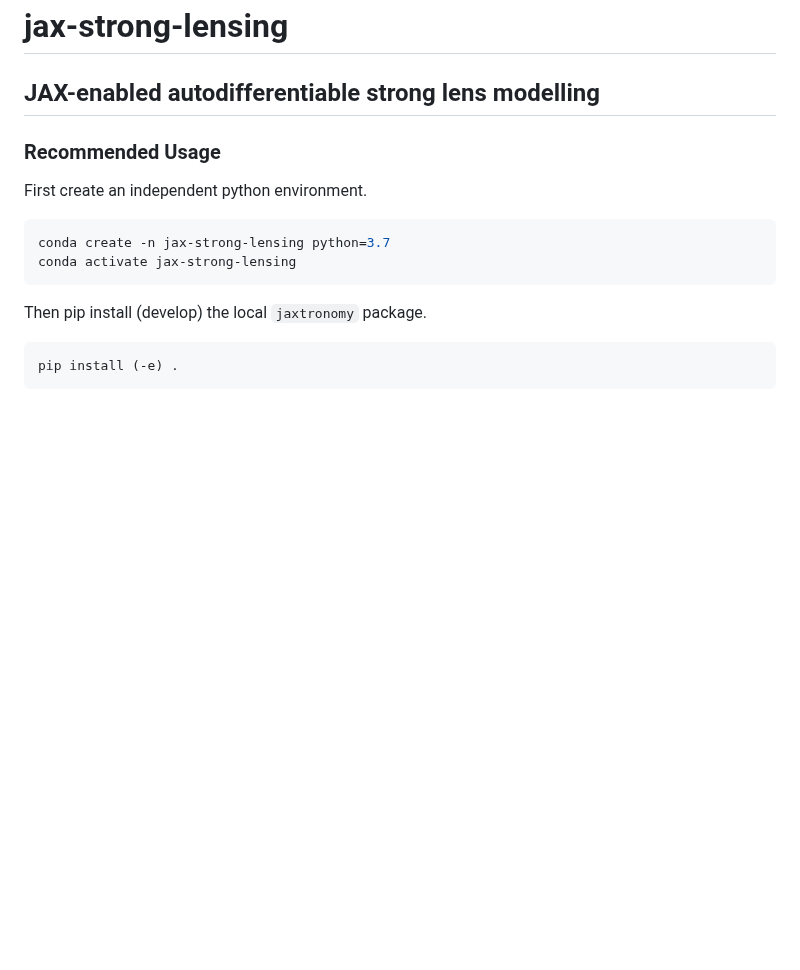
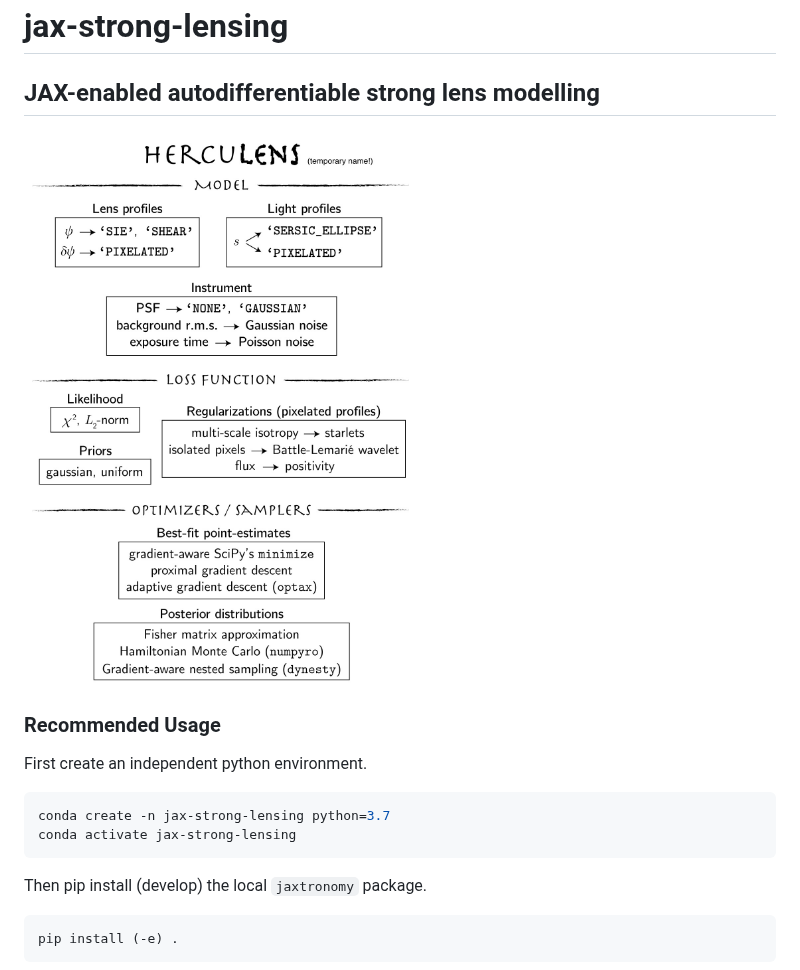
Before and after one commit to Herculens/herculens, a Markdown page: README.md, the part around the change. GitHub-like rendering; pictures changed too: images/scheme.jpg (added); blank space fills up the shorter version.

```diff
--- a/README.md
+++ b/README.md
@@ -1,6 +1,8 @@
 # jax-strong-lensing
 
 ## JAX-enabled autodifferentiable strong lens modelling
+
+![Building blocks](images/scheme.jpg "Building blocks")
 
 ### Recommended Usage
 First create an independent python environment.
```
